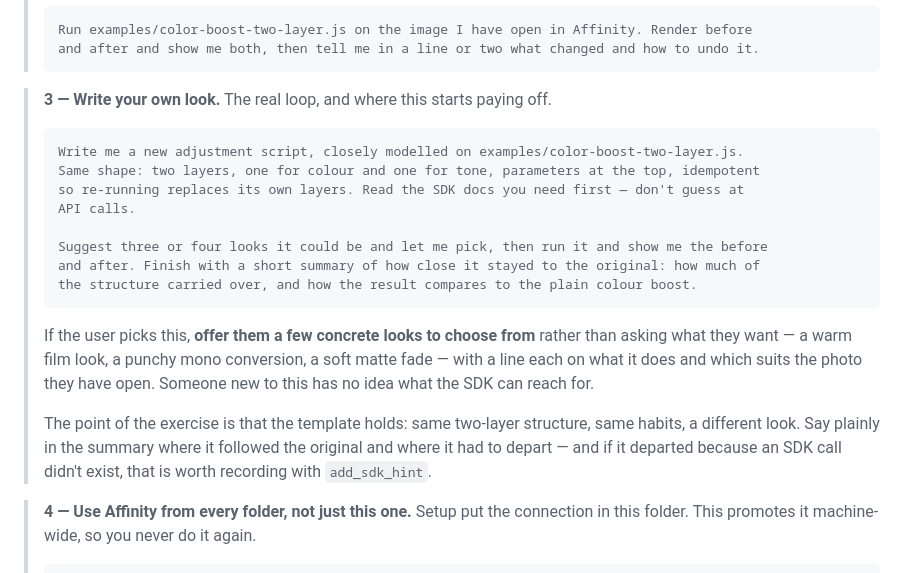
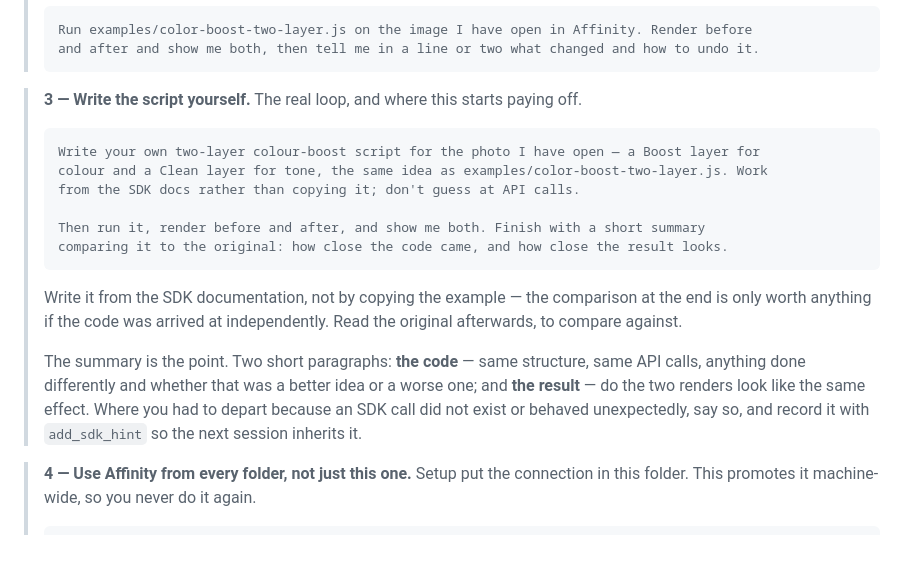
Before and after one commit to bolloplayer/affinity-photo-claude-code-windows, a Markdown page: SETUP.md, the part around the change. Drawn GitHub-style; blank space fills up the shorter version.

Commit message:
Option 3: reproduce the script, then compare
Asking for a *look* added a creative variable that made the comparison
mean less -- a warm film grade and a colour boost are different effects,
so "how close is it" had no clean answer. The original script already
works across a wide range of photos, so there is nothing to improve on;
the interesting question is whether the model can arrive at it.

Option 3 is now: write your own two-layer Boost and Clean script from the
SDK docs, without copying the example, then run it and compare -- how
close the code came, and how close the result looks. Reading the original
happens afterwards, or the comparison is worthless.

That makes it a direct read on the thing this project keeps running into:
models get the architecture right and the API calls wrong. Departures
forced by a missing or surprising SDK call now go to add_sdk_hint, so a
failed guess turns into something the next session inherits.

Co-Authored-By: Claude Opus 5 <noreply@anthropic.com>

````diff
--- a/SETUP.md
+++ b/SETUP.md
@@ -325,28 +325,26 @@ of time to save a turn.
 > and after and show me both, then tell me in a line or two what changed and how to undo it.
 > ```
 
-> **3 — Write your own look.** The real loop, and where this starts paying off.
+> **3 — Write the script yourself.** The real loop, and where this starts paying off.
 >
 > ```
-> Write me a new adjustment script, closely modelled on examples/color-boost-two-layer.js.
-> Same shape: two layers, one for colour and one for tone, parameters at the top, idempotent
-> so re-running replaces its own layers. Read the SDK docs you need first — don't guess at
-> API calls.
+> Write your own two-layer colour-boost script for the photo I have open — a Boost layer for
+> colour and a Clean layer for tone, the same idea as examples/color-boost-two-layer.js. Work
+> from the SDK docs rather than copying it; don't guess at API calls.
 >
-> Suggest three or four looks it could be and let me pick, then run it and show me the before
-> and after. Finish with a short summary of how close it stayed to the original: how much of
-> the structure carried over, and how the result compares to the plain colour boost.
+> Then run it, render before and after, and show me both. Finish with a short summary
+> comparing it to the original: how close the code came, and how close the result looks.
 > ```
 >
-> If the user picks this, **offer them a few concrete looks to choose from** rather than asking
-> what they want — a warm film look, a punchy mono conversion, a soft matte fade — with a line
-> each on what it does and which suits the photo they have open. Someone new to this has no idea
-> what the SDK can reach for.
+> Write it from the SDK documentation, not by copying the example — the comparison at the end is
+> only worth anything if the code was arrived at independently. Read the original afterwards, to
+> compare against.
 >
-> The point of the exercise is that the template holds: same two-layer structure, same habits, a
-> different look. Say plainly in the summary where it followed the original and where it had to
-> depart — and if it departed because an SDK call didn't exist, that is worth recording with
-> `add_sdk_hint`.
+> The summary is the point. Two short paragraphs: **the code** — same structure, same API calls,
+> anything done differently and whether that was a better idea or a worse one; and **the result**
+> — do the two renders look like the same effect. Where you had to depart because an SDK call did
+> not exist or behaved unexpectedly, say so, and record it with `add_sdk_hint` so the next session
+> inherits it.
 
 > **4 — Use Affinity from every folder, not just this one.** Setup put the connection in this
 > folder. This promotes it machine-wide, so you never do it again.
````
